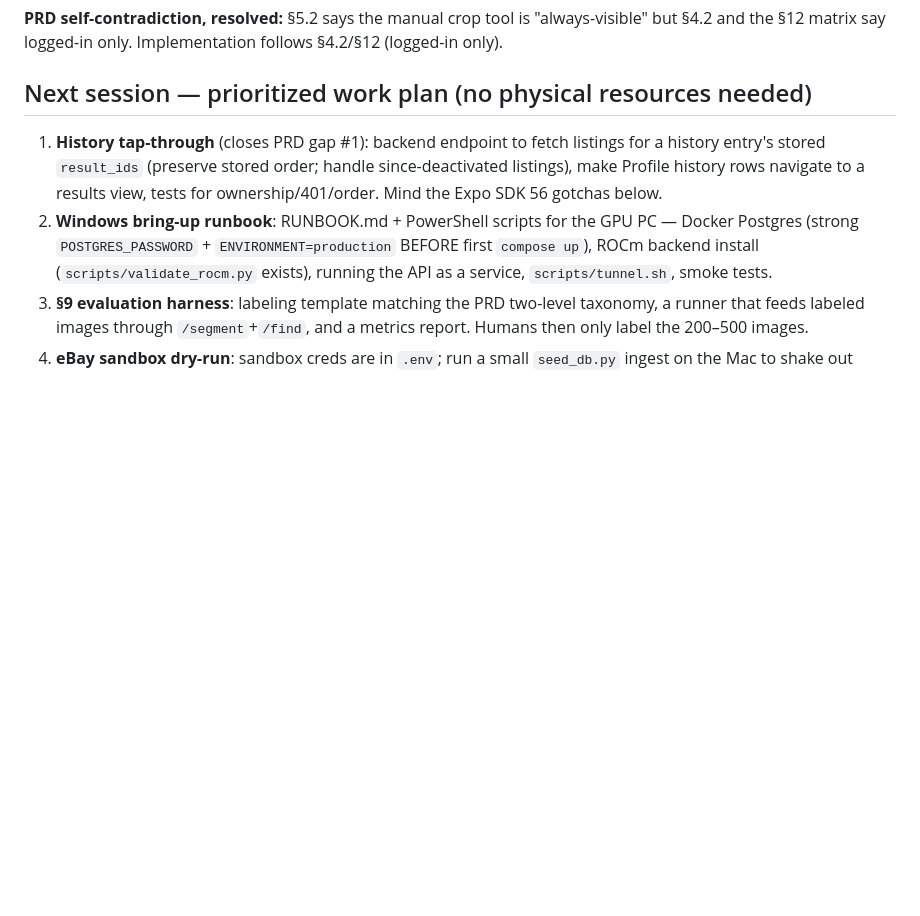
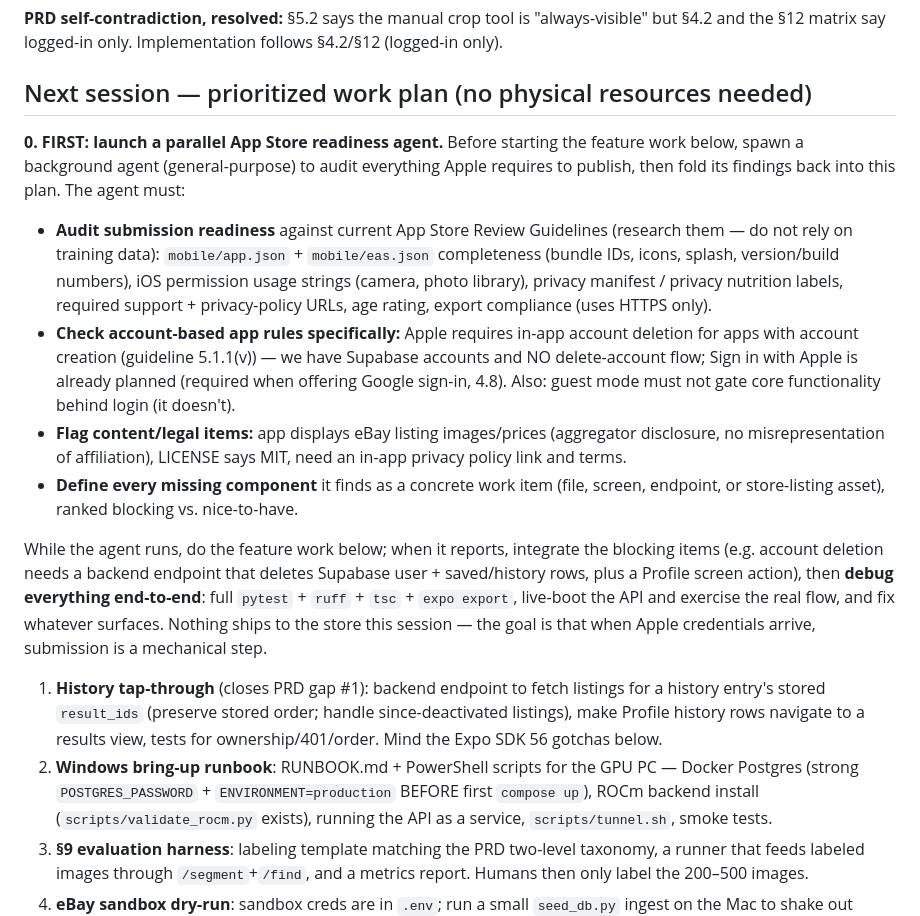
Before and after one commit to andrewk1230/ClothingApp, a Markdown page: HANDOFF.md, the part around the change. Drawn GitHub-style; blank space fills up the shorter version.

Commit message:
HANDOFF: next session runs parallel App Store readiness agent + integration/debug pass
Co-Authored-By: Claude Fable 5 <noreply@anthropic.com>

```diff
--- a/HANDOFF.md
+++ b/HANDOFF.md
@@ -143,6 +143,36 @@ follows §4.2/§12 (logged-in only).
 
 ## Next session — prioritized work plan (no physical resources needed)
 
+**0. FIRST: launch a parallel App Store readiness agent.** Before starting the
+feature work below, spawn a background agent (general-purpose) to audit
+everything Apple requires to publish, then fold its findings back into this
+plan. The agent must:
+
+- **Audit submission readiness** against current App Store Review Guidelines
+  (research them — do not rely on training data): `mobile/app.json` +
+  `mobile/eas.json` completeness (bundle IDs, icons, splash, version/build
+  numbers), iOS permission usage strings (camera, photo library), privacy
+  manifest / privacy nutrition labels, required support + privacy-policy URLs,
+  age rating, export compliance (uses HTTPS only).
+- **Check account-based app rules specifically:** Apple requires in-app
+  account deletion for apps with account creation (guideline 5.1.1(v)) — we
+  have Supabase accounts and NO delete-account flow; Sign in with Apple is
+  already planned (required when offering Google sign-in, 4.8). Also: guest
+  mode must not gate core functionality behind login (it doesn't).
+- **Flag content/legal items:** app displays eBay listing images/prices
+  (aggregator disclosure, no misrepresentation of affiliation), LICENSE says
+  MIT, need an in-app privacy policy link and terms.
+- **Define every missing component** it finds as a concrete work item (file,
+  screen, endpoint, or store-listing asset), ranked blocking vs. nice-to-have.
+
+While the agent runs, do the feature work below; when it reports, integrate
+the blocking items (e.g. account deletion needs a backend endpoint that
+deletes Supabase user + saved/history rows, plus a Profile screen action),
+then **debug everything end-to-end**: full `pytest` + `ruff` + `tsc` +
+`expo export`, live-boot the API and exercise the real flow, and fix whatever
+surfaces. Nothing ships to the store this session — the goal is that when
+Apple credentials arrive, submission is a mechanical step.
+
 1. **History tap-through** (closes PRD gap #1): backend endpoint to fetch
    listings for a history entry's stored `result_ids` (preserve stored order;
    handle since-deactivated listings), make Profile history rows navigate to a
```
